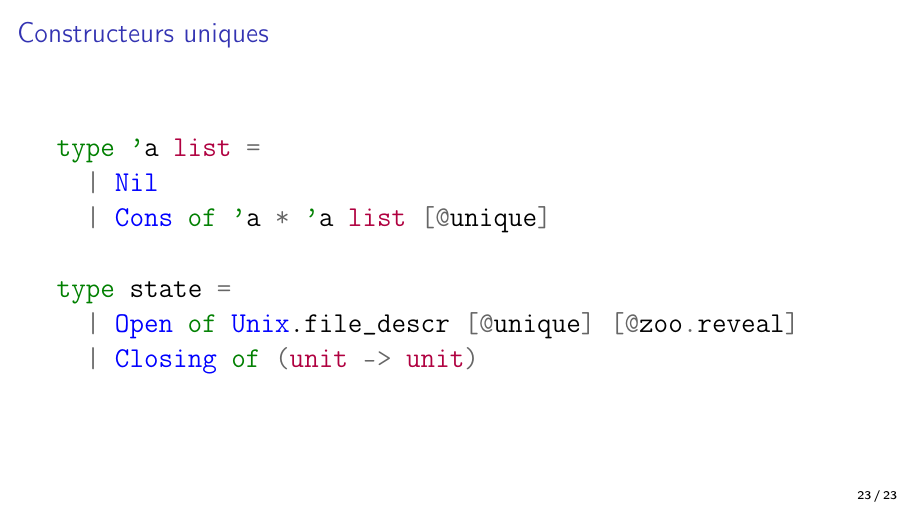
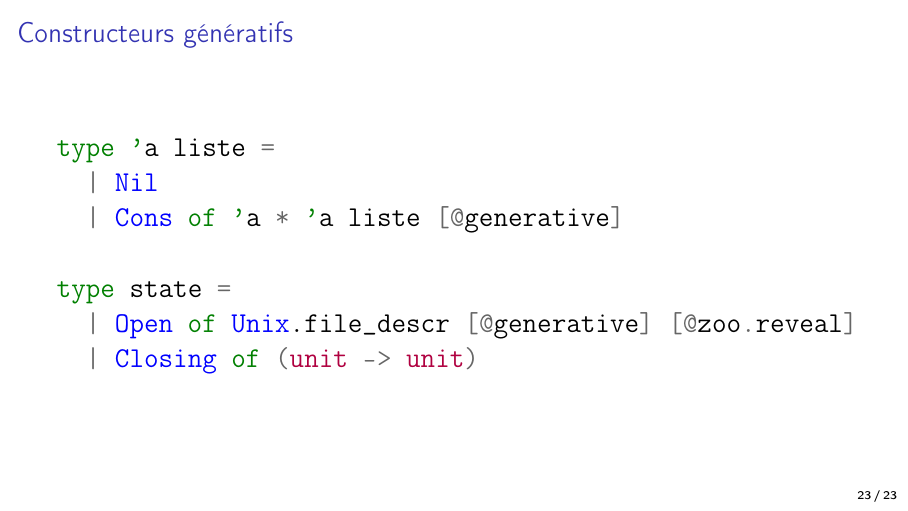
Before and after one commit to clef-men/slides_jfla_2025, LaTeX slides (main.tex, which reads egalite.tex): page 35 of 36. Compiled offline with pdfLaTeX.

Commit message:
[@unique] -> [@generative].

```diff
--- a/egalite.tex
+++ b/egalite.tex
@@ -123,15 +123,15 @@ let close t =
 \end{minted}
 \end{frame}
 
-\begin{frame}[fragile]{Constructeurs uniques}
+\begin{frame}[fragile]{Constructeurs génératifs}
 \Large
 \begin{minted}{ocaml}
-type 'a list =
+type 'a liste =
   | Nil
-  | Cons of 'a * 'a list [@unique]
+  | Cons of 'a * 'a liste [@generative]
 
 type state =
-  | Open of Unix.file_descr [@unique] [@zoo.reveal]
+  | Open of Unix.file_descr [@generative] [@zoo.reveal]
   | Closing of (unit -> unit)
 \end{minted}
 \end{frame}
```
Also changed, not shown: main.pdf.
